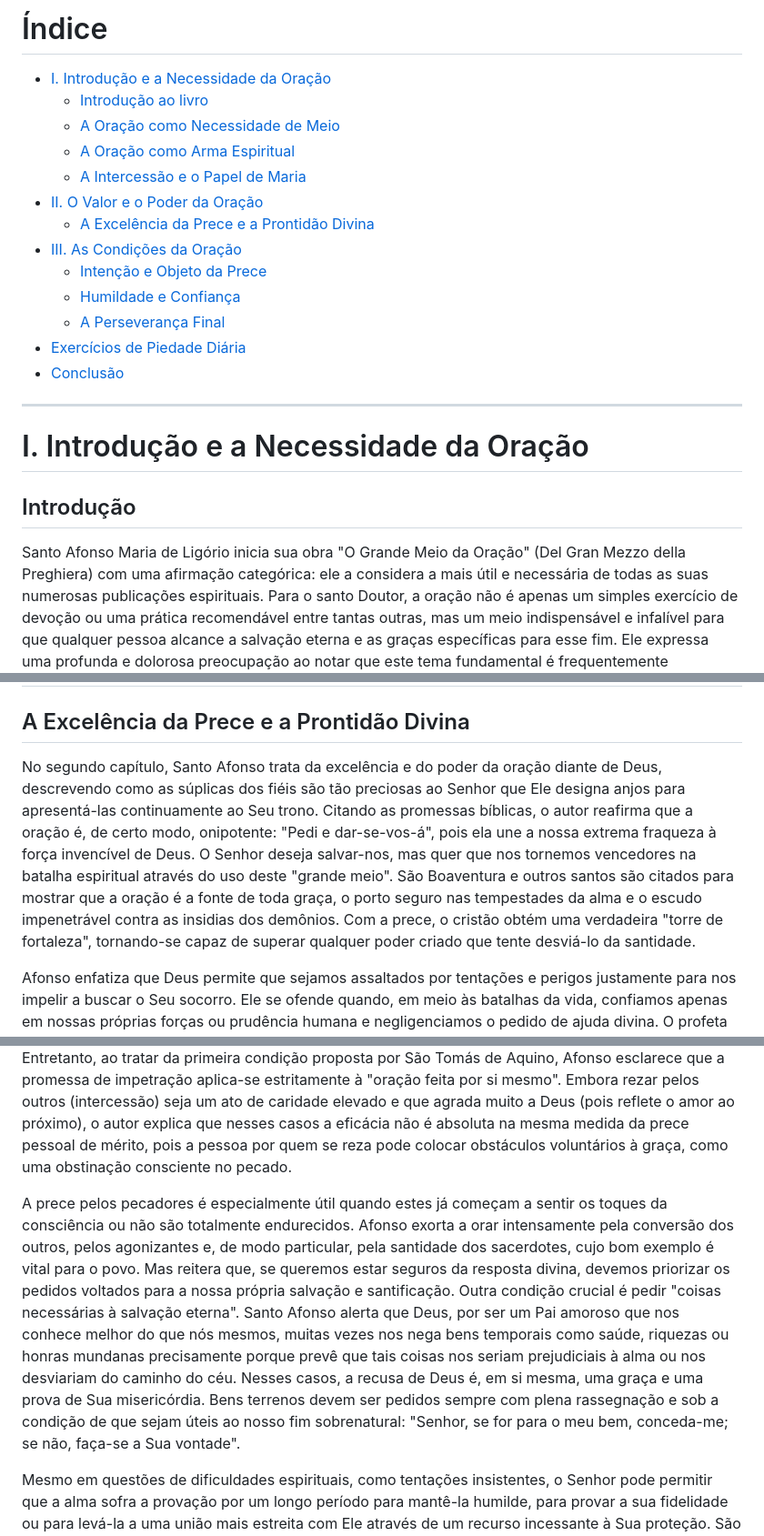
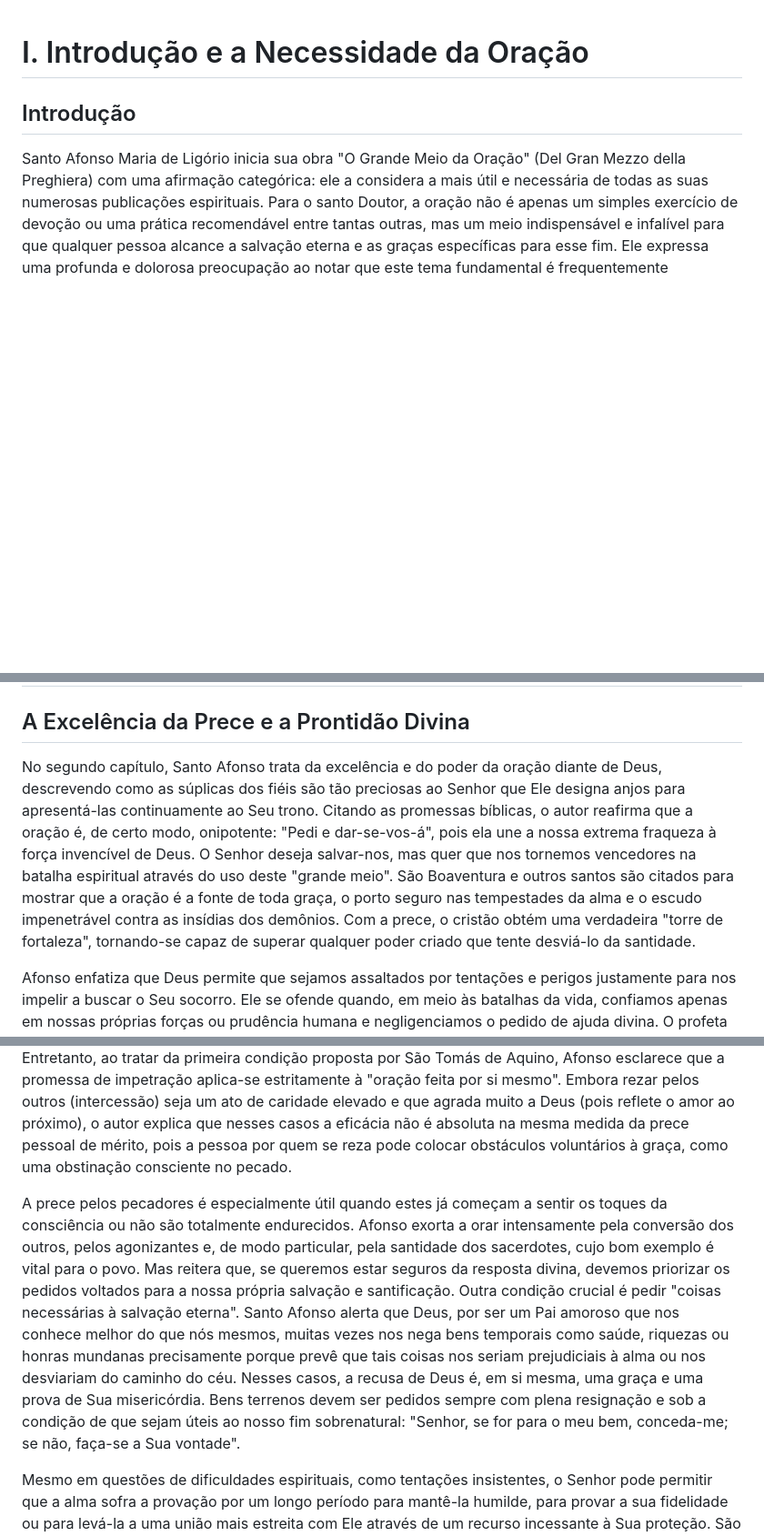
Before and after one commit to dannyxyz22/booksummarytest, a Markdown page: summaries/GreatMeansLiguori/FinalSummary_GreatMeans_Liguori.md, 3 parts joined by grey strips. Shown at 91% size. Drawn GitHub-style; blank space fills up the shorter version.

Commit message:
Correções ortográficas.

```diff
--- a/summaries/GreatMeansLiguori/FinalSummary_GreatMeans_Liguori.md
+++ b/summaries/GreatMeansLiguori/FinalSummary_GreatMeans_Liguori.md
@@ -1,21 +1,3 @@
-# Índice
-
-- [I. Introdução e a Necessidade da Oração](#i-introdução-e-a-necessidade-da-oração)
-  - [Introdução ao livro](#introdução-ao-livro)
-  - [A Oração como Necessidade de Meio](#a-oração-como-necessidade-de-meio)
-  - [A Oração como Arma Espiritual](#a-oração-como-arma-espiritual)
-  - [A Intercessão e o Papel de Maria](#a-intercessão-e-o-papel-de-maria)
-- [II. O Valor e o Poder da Oração](#ii-o-valor-e-o-poder-da-oração)
-  - [A Excelência da Prece e a Prontidão Divina](#a-excelência-da-prece-e-a-prontidão-divina)
-- [III. As Condições da Oração](#iii-as-condições-da-oração)
-  - [Intenção e Objeto da Prece](#intenção-e-objeto-da-prece)
-  - [Humildade e Confiança](#humildade-e-confiança)
-  - [A Perseverança Final](#a-perseverança-final)
-- [Exercícios de Piedade Diária](#exercícios-de-piedade-diária)
-- [Conclusão](#conclusão)
-
----
-
 # I. Introdução e a Necessidade da Oração
 
 ## Introdução
@@ -42,7 +24,7 @@ O ponto principal desta parte, porém, é a exaltação de Maria Santíssima com
 # II. O Valor e o Poder da Oração
 
 ## A Excelência da Prece e a Prontidão Divina
-No segundo capítulo, Santo Afonso trata da excelência e do poder da oração diante de Deus, descrevendo como as súplicas dos fiéis são tão preciosas ao Senhor que Ele designa anjos para apresentá-las continuamente ao Seu trono. Citando as promessas bíblicas, o autor reafirma que a oração é, de certo modo, onipotente: "Pedi e dar-se-vos-á", pois ela une a nossa extrema fraqueza à força invencível de Deus. O Senhor deseja salvar-nos, mas quer que nos tornemos vencedores na batalha espiritual através do uso deste "grande meio". São Boaventura e outros santos são citados para mostrar que a oração é a fonte de toda graça, o porto seguro nas tempestades da alma e o escudo impenetrável contra as insidias dos demônios. Com a prece, o cristão obtém uma verdadeira "torre de fortaleza", tornando-se capaz de superar qualquer poder criado que tente desviá-lo da santidade.
+No segundo capítulo, Santo Afonso trata da excelência e do poder da oração diante de Deus, descrevendo como as súplicas dos fiéis são tão preciosas ao Senhor que Ele designa anjos para apresentá-las continuamente ao Seu trono. Citando as promessas bíblicas, o autor reafirma que a oração é, de certo modo, onipotente: "Pedi e dar-se-vos-á", pois ela une a nossa extrema fraqueza à força invencível de Deus. O Senhor deseja salvar-nos, mas quer que nos tornemos vencedores na batalha espiritual através do uso deste "grande meio". São Boaventura e outros santos são citados para mostrar que a oração é a fonte de toda graça, o porto seguro nas tempestades da alma e o escudo impenetrável contra as insídias dos demônios. Com a prece, o cristão obtém uma verdadeira "torre de fortaleza", tornando-se capaz de superar qualquer poder criado que tente desviá-lo da santidade.
 
 Afonso enfatiza que Deus permite que sejamos assaltados por tentações e perigos justamente para nos impelir a buscar o Seu socorro. Ele se ofende quando, em meio às batalhas da vida, confiamos apenas em nossas próprias forças ou prudência humana e negligenciamos o pedido de ajuda divina. O profeta Isaías repreendeu o rei Acaz exatamente por essa recusa em pedir um sinal a Deus, o que é interpretado como uma soberba que desonra a generosidade do Criador. Jesus Cristo estende um convite universal a todos os oprimidos: "Vinde a mim todos vós que estais cansados e sobrecarregados, e eu vos aliviarei". A oração é descrita como a "âncora do náufrago", a "medicina do enfermo" e o "tesouro do pobre". Ela não apenas evita a queda no pecado, mas eleva a alma a uma conversação íntima com o Altíssimo, transformando cegos em iluminados e fracos em fortes.
 
@@ -54,7 +36,7 @@ O autor reforça que Deus está sempre pronto e ansioso por nos ouvir. Ao contr
 ## Intenção e Objeto da Prece
 No terceiro capítulo, Santo Afonso detalha as condições necessárias para que a oração seja eficaz diante do trono divino. A primeira regra fundamental é rezar "em nome de Jesus". O Salvador prometeu solenemente que ao pedirmos ao Pai usando Sua autoridade e méritos, seremos ouvidos infalivelmente. Entretanto, ao tratar da primeira condição proposta por São Tomás de Aquino, Afonso esclarece que a promessa de impetração aplica-se estritamente à "oração feita por si mesmo". Embora rezar pelos outros (intercessão) seja um ato de caridade elevado e que agrada muito a Deus (pois reflete o amor ao próximo), o autor explica que nesses casos a eficácia não é absoluta na mesma medida da prece pessoal de mérito, pois a pessoa por quem se reza pode colocar obstáculos voluntários à graça, como uma obstinação consciente no pecado.
 
-A prece pelos pecadores é especialmente útil quando estes já começam a sentir os toques da consciência ou não são totalmente endurecidos. Afonso exorta a orar intensamente pela conversão dos outros, pelos agonizantes e, de modo particular, pela santidade dos sacerdotes, cujo bom exemplo é vital para o povo. Mas reitera que, se queremos estar seguros da resposta divina, devemos priorizar os pedidos voltados para a nossa própria salvação e santificação. Outra condição crucial é pedir "coisas necessárias à salvação eterna". Santo Afonso alerta que Deus, por ser um Pai amoroso que nos conhece melhor do que nós mesmos, muitas vezes nos nega bens temporais como saúde, riquezas ou honras mundanas precisamente porque prevê que tais coisas nos seriam prejudiciais à alma ou nos desviariam do caminho do céu. Nesses casos, a recusa de Deus é, em si mesma, uma graça e uma prova de Sua misericórdia. Bens terrenos devem ser pedidos sempre com plena rassegnação e sob a condição de que sejam úteis ao nosso fim sobrenatural: "Senhor, se for para o meu bem, conceda-me; se não, faça-se a Sua vontade".
+A prece pelos pecadores é especialmente útil quando estes já começam a sentir os toques da consciência ou não são totalmente endurecidos. Afonso exorta a orar intensamente pela conversão dos outros, pelos agonizantes e, de modo particular, pela santidade dos sacerdotes, cujo bom exemplo é vital para o povo. Mas reitera que, se queremos estar seguros da resposta divina, devemos priorizar os pedidos voltados para a nossa própria salvação e santificação. Outra condição crucial é pedir "coisas necessárias à salvação eterna". Santo Afonso alerta que Deus, por ser um Pai amoroso que nos conhece melhor do que nós mesmos, muitas vezes nos nega bens temporais como saúde, riquezas ou honras mundanas precisamente porque prevê que tais coisas nos seriam prejudiciais à alma ou nos desviariam do caminho do céu. Nesses casos, a recusa de Deus é, em si mesma, uma graça e uma prova de Sua misericórdia. Bens terrenos devem ser pedidos sempre com plena resignação e sob a condição de que sejam úteis ao nosso fim sobrenatural: "Senhor, se for para o meu bem, conceda-me; se não, faça-se a Sua vontade".
 
 Mesmo em questões de dificuldades espirituais, como tentações insistentes, o Senhor pode permitir que a alma sofra a provação por um longo período para mantê-la humilde, para provar a sua fidelidade ou para levá-la a uma união mais estreita com Ele através de um recurso incessante à Sua proteção. São Paulo, por exemplo, pediu para ser livre de um "espinho na carne" e recebeu como resposta: "Basta-te a minha graça". A oração, portanto, deve ser orientada para o que é essencial e duradouro, sendo o remédio perfeito para a nossa debilidade e para a manutenção da vida espiritual. Em suma, o fiel deve focar sua energia orante na busca pela glória eterna, confiando que Deus providenciará o restante conforme a real necessidade.
 
```
Also changed, not shown: other parts of summaries/GreatMeansLiguori/FinalSummary_GreatMeans_Liguori.md (+5 -5 lines).
